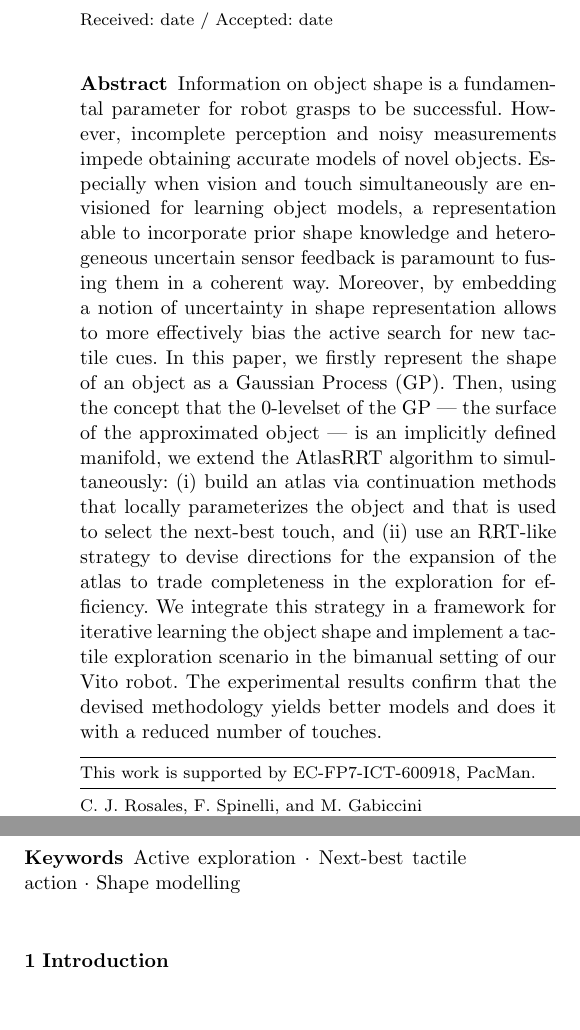
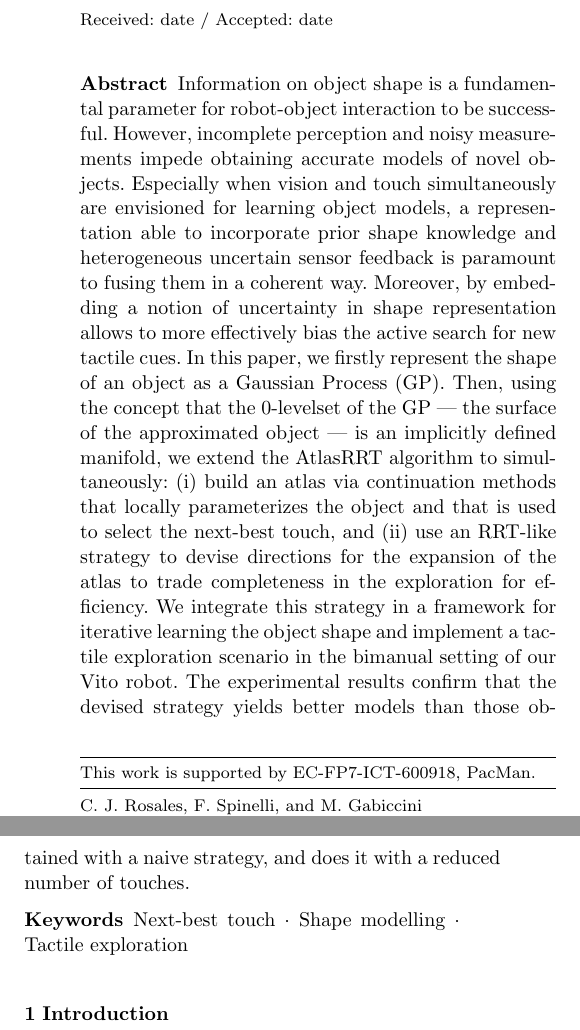
Before and after one commit to CentroEPiaggio/pacman-DR54, a LaTeX paper (report/report.tex): two parts of the columns of page 1 of 10, joined at a grey line, cut so that both start at the same text, the shorter picture padded with empty space. Compiled offline with pdfLaTeX.

Commit message:
Not so important updates in the report:
* Change of title suggestion and keywords updated
* Adds aux files to gitignore files to avoid future adds
* Adds the Pisa/IIT SoftHand to references
* Deletes the box.eps (this is an auxiliary file)
* Deletes my text in comments

```diff
--- a/report/report.tex
+++ b/report/report.tex
@@ -48,7 +48,8 @@ grestore
 \begin{document}
 
 %%%%%%%%%%%%%%%%%%%%%%%%%%%%%%%%%%%%%%%%%%%%%%%%%%%%%%%%%%%%%%%%%%%%%%%%%%%%%%%%
-\title{GPAtlasRRT: A probabilistic next-best tactile action strategy for object shape modelling and exploration
+\title{%GPAtlasRRT: A probabilistic next-best tactile action strategy for object shape modelling and exploration
+        GPAtlasRRT: A tactile exploration strategy for novel shape modelling
   \thanks{This work is supported by EC-FP7-ICT-600918, PacMan.}
 }
 %\subtitle{GPAtlasRRT: Gaussian Process for shape modelling, continuation method on implicit manifolds (Atlas), rapidly-exploring random trees}
@@ -80,20 +81,12 @@ grestore
 
 %%%%%%%%%%%%%%%%%%%%%%%%%%%%%%%%%%%%%%%%%%%%%%%%%%%%%%%%%%%%%%%%%%%%%%%%%%%%%%%%
 \begin{abstract}
-Information on object shape is a fundamental parameter for robot grasps to be successful. However, incomplete perception and noisy measurements impede obtaining accurate models of novel objects. Especially when vision and touch simultaneously are envisioned for learning object models, a representation able to incorporate prior shape knowledge and heterogeneous uncertain sensor feedback %flowing from different modalities
+Information on object shape is a fundamental parameter for robot-object interaction to be successful. However, incomplete perception and noisy measurements impede obtaining accurate models of novel objects. Especially when vision and touch simultaneously are envisioned for learning object models, a representation able to incorporate prior shape knowledge and heterogeneous uncertain sensor feedback %flowing from different modalities
 is paramount to fusing them in a coherent way. Moreover, by embedding a notion of uncertainty in shape representation allows to more effectively bias the active search for new tactile cues. %to improve the model.
-In this paper, we firstly represent the shape of an object as a Gaussian Process (GP). Then, using the concept that the $0$-levelset of the GP --- the surface of the approximated object --- is an implicitly defined manifold, we extend the AtlasRRT algorithm to simultaneously: (i) build an atlas via continuation methods that locally parameterizes the object and that is used to select the next-best touch, and (ii) use an RRT-like strategy to devise directions for the expansion of the atlas to trade completeness in the exploration for efficiency. We integrate this strategy in a framework for iterative learning the object shape and implement a tactile exploration scenario in the bimanual setting of our Vito robot. The experimental results confirm that the devised methodology yields better models and does it with a reduced number of touches.
-
-
-%Gaussian Process are state-of-the-art techniques for regression, and recently been used for shape representation. They have been recently used to model manifolds and implicitly defined surfaces. The second using thin-plate interpolation and variational concepts.
-%%Moreover, shape matching methods are useful for object recognition.
-%Continuation methods are used in many ways, typically to find local parametrizations of implicitly defined manifolds. Each parametrization is called a chart, and it should provide a one-to-one map from the parametric space onto the manifold, that is, it should cover an area over the manifold. The manifold is then globally parametrized or fully covered by a collection of charts properly coordinated to not overlap the covered regions called an atlas. The names suggest already the navigation purpose.
-%Rapidly-exploring random trees are a probabilistic framework to explore complex search spaces. The idea is to grow trees at random or biased directions to ``evenly'' the space from a root node. However, using several root nodes is also possible.
-%The two latter has been succesfully combined to explore the interesting regions of the manifold for the problem at hand, introduced as AtlasRRT.
-%This is a well-suited framework for object shape modelling and exploraion via tactile actions, as we propose the GPAtlasRRT strategy for that. The basic idea is to use Gaussian Process implicit surfaces for the shape representation, and then explore the relevant regions of the shape that will improve the model via continuation methods and rapidly-epxloring random tree techniques.
-\keywords{Active exploration \and
-          Next-best tactile action \and
-          Shape modelling}
+In this paper, we firstly represent the shape of an object as a Gaussian Process (GP). Then, using the concept that the $0$-levelset of the GP --- the surface of the approximated object --- is an implicitly defined manifold, we extend the AtlasRRT algorithm to simultaneously: (i) build an atlas via continuation methods that locally parameterizes the object and that is used to select the next-best touch, and (ii) use an RRT-like strategy to devise directions for the expansion of the atlas to trade completeness in the exploration for efficiency. We integrate this strategy in a framework for iterative learning the object shape and implement a tactile exploration scenario in the bimanual setting of our Vito robot. The experimental results confirm that the devised strategy yields better models than those obtained with a naive strategy, and does it with a reduced number of touches. %% this depends on how we finally validate our strategy
+\keywords{Next-best touch \and
+          Shape modelling \and
+          Tactile exploration}
 \end{abstract}
 
 %%%%%%%%%%%%%%%%%%%%%%%%%%%%%%%%%%%%%%%%%%%%%%%%%%%%%%%%%%%%%%%%%%%%%%%%%%%%%%%%
```
Also changed, not shown: report/bib/report.bib (+11 -1 lines), report/box.eps (deleted), 2 other files.
